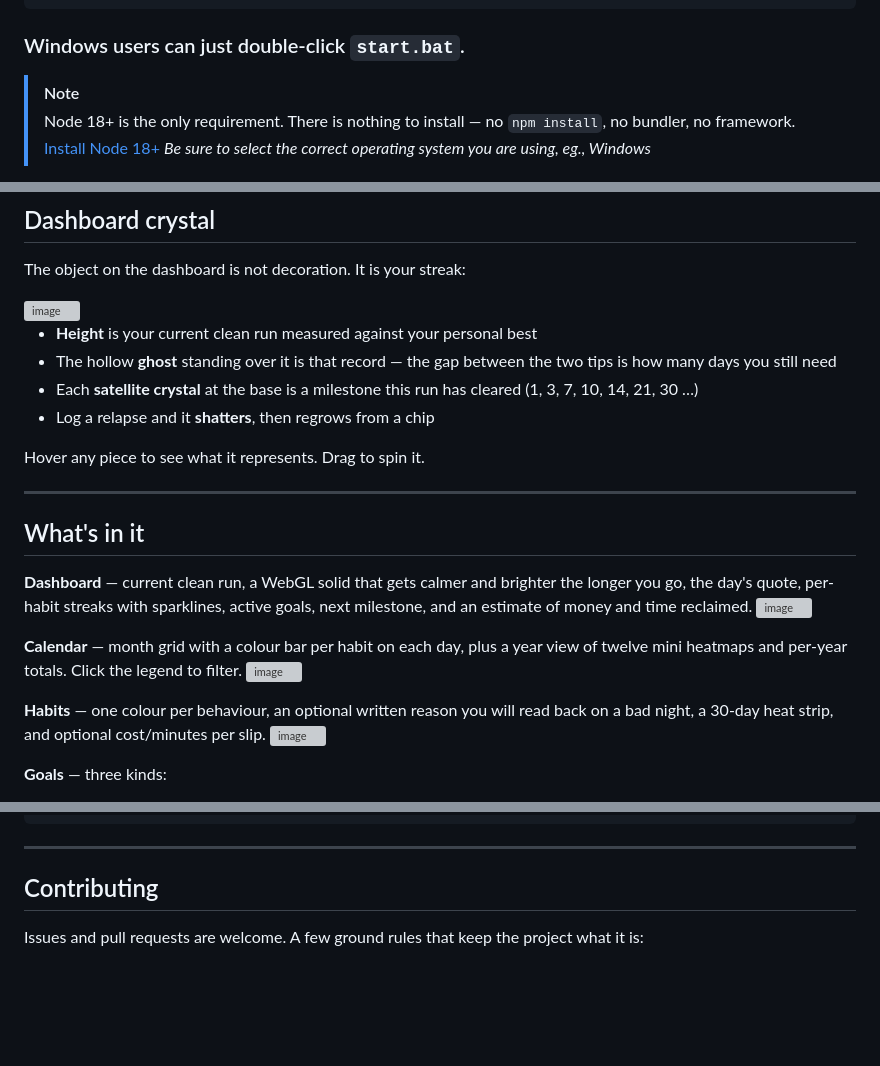
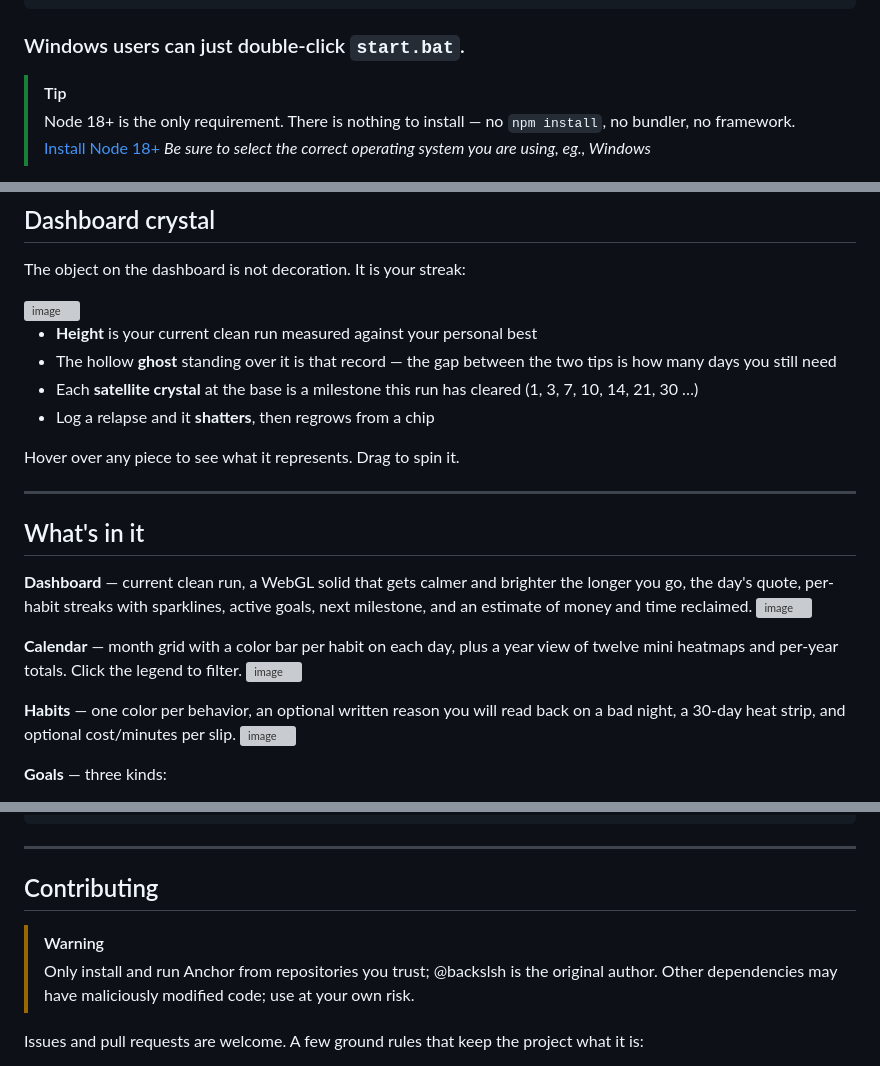
Before and after one commit to backslsh/anchor, a Markdown page: README.md, 3 parts joined by grey strips. Drawn GitHub-style; blank space fills up the shorter version; grey boxes are pictures that could not be loaded.

```diff
--- a/README.md
+++ b/README.md
@@ -59,7 +59,7 @@ node serve.js --open
 
 ### Windows users can just double-click **`start.bat`**.
 
-> [!NOTE]
+> [!TIP]
 > Node 18+ is the only requirement. There is nothing to install — no `npm
 install`, no bundler, no framework.
 > [Install Node 18+](https://nodejs.org/en/download/current)
@@ -221,7 +221,7 @@ The object on the dashboard is not decoration. It is your streak:
   (1, 3, 7, 10, 14, 21, 30 …)
 - Log a relapse and it **shatters**, then regrows from a chip
 
-Hover any piece to see what it represents. Drag to spin it.
+Hover over any piece to see what it represents. Drag to spin it.
 
 ---
 
@@ -233,12 +233,12 @@ goals, next milestone, and an estimate of money and time reclaimed.
 <img width="1705" height="969" alt="image" src="https://github.com/user-attachments/assets/1604be5a-82db-4f89-86cb-dbc19759adf2" />
 
 
-**Calendar** — month grid with a colour bar per habit on each day, plus a year
+**Calendar** — month grid with a color bar per habit on each day, plus a year
 view of twelve mini heatmaps and per-year totals. Click the legend to filter.
 <img width="1711" height="969" alt="image" src="https://github.com/user-attachments/assets/938c0fac-632a-459d-9cdd-a79e908424ed" />
 
 
-**Habits** — one colour per behaviour, an optional written reason you will read
+**Habits** — one color per behavior, an optional written reason you will read
 back on a bad night, a 30-day heat strip, and optional cost/minutes per slip.
 <img width="1706" height="966" alt="image" src="https://github.com/user-attachments/assets/f01471ab-6200-4c21-89bb-b928ec64f9e0" />
 
@@ -316,6 +316,10 @@ assets/js/
 
 ## Contributing
 
+> [!WARNING]
+> Only install and run Anchor from repositories you trust; @backslsh is the original author.
+> Other dependencies may have maliciously modified code; use at your own risk.
+
 Issues and pull requests are welcome. A few ground rules that keep the project
 what it is:
 
```
Also changed, not shown: other parts of README.md (+4 -4 lines).
